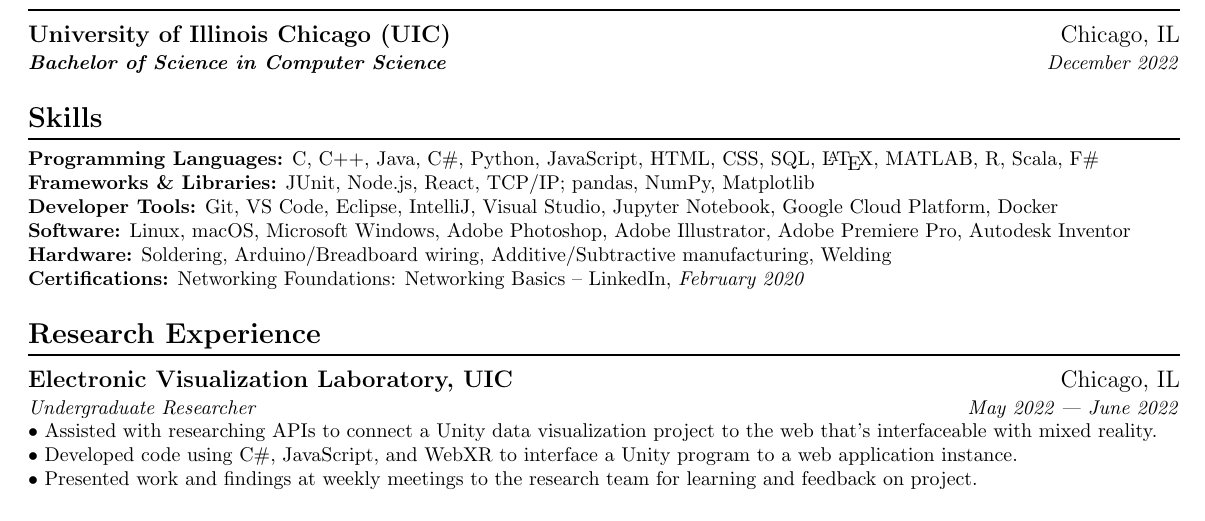
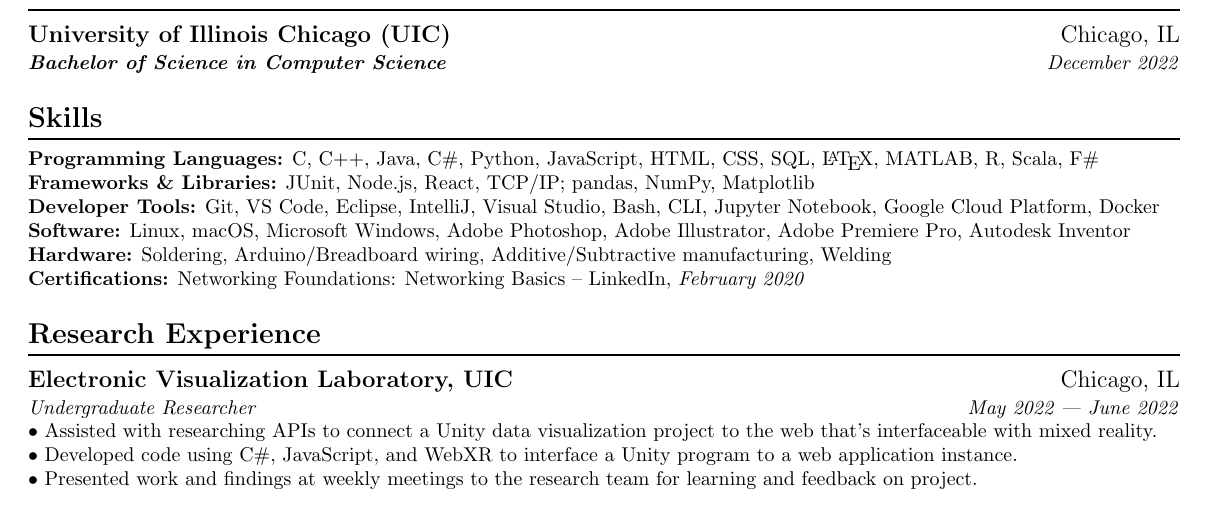
Before and after one commit to IanLulu/latex-resume, a LaTeX CV (resume-v2/resume-v2.tex): part of the page, cut so that both start at the same text. Compiled offline with pdfLaTeX.

Commit message:
added more to technical skills (bash and cli) under the developer tools section

```diff
--- a/resume-v2/resume-v2.tex
+++ b/resume-v2/resume-v2.tex
@@ -105,7 +105,7 @@ Passionate about learning and thrive on working in high-impact projects.
 \\
 \textbf{Frameworks \& Libraries:} JUnit, Node.js, React, TCP/IP; pandas, NumPy, Matplotlib
 \\
-\textbf{Developer Tools:} Git, VS Code, Eclipse, IntelliJ, Visual Studio, Jupyter Notebook, Google Cloud Platform, Docker
+\textbf{Developer Tools:} Git, VS Code, Eclipse, IntelliJ, Visual Studio, Bash, CLI, Jupyter Notebook, Google Cloud Platform, Docker
 \\
 \textbf{Software:} Linux, macOS, Microsoft Windows, Adobe Photoshop, Adobe Illustrator, Adobe Premiere Pro, Autodesk Inventor
 \\
```
Also changed, not shown: resume-v2/resume-v2.pdf.
